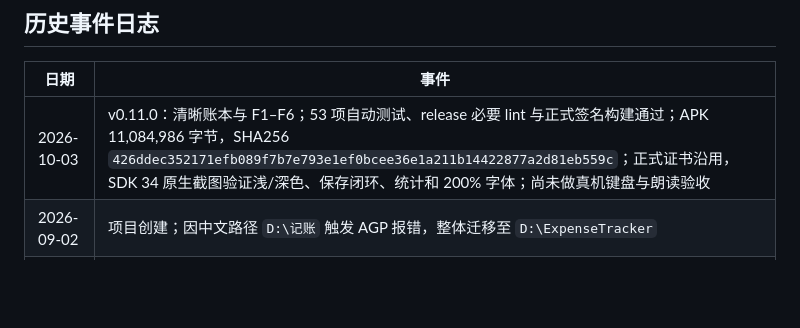
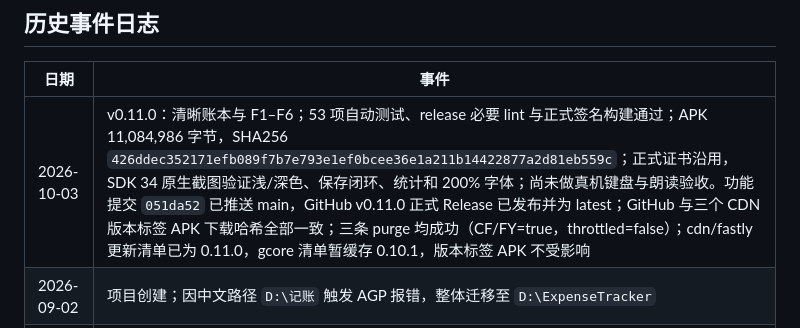
Before and after one commit to Ibis919/ExpenseTracker, a Markdown page: 仓库操作记录.md, the part around the change. GitHub-like rendering; blank space fills up the shorter version.

Commit message:
docs: record v0.11.0 publication and channel verification

```diff
--- a/仓库操作记录.md
+++ b/仓库操作记录.md
@@ -69,7 +69,7 @@ $env:GRADLE_USER_HOME='D:\Android\gradle-home'
 
 | 日期 | 事件 |
 |---|---|
-| 2026-10-03 | v0.11.0：清晰账本与 F1–F6；53 项自动测试、release 必要 lint 与正式签名构建通过；APK 11,084,986 字节，SHA256 `426ddec352171efb089f7b7e793e1ef0bcee36e1a211b14422877a2d81eb559c`；正式证书沿用，SDK 34 原生截图验证浅/深色、保存闭环、统计和 200% 字体；尚未做真机键盘与朗读验收 |
+| 2026-10-03 | v0.11.0：清晰账本与 F1–F6；53 项自动测试、release 必要 lint 与正式签名构建通过；APK 11,084,986 字节，SHA256 `426ddec352171efb089f7b7e793e1ef0bcee36e1a211b14422877a2d81eb559c`；正式证书沿用，SDK 34 原生截图验证浅/深色、保存闭环、统计和 200% 字体；尚未做真机键盘与朗读验收。功能提交 `051da52` 已推送 main，GitHub v0.11.0 正式 Release 已发布并为 latest；GitHub 与三个 CDN 版本标签 APK 下载哈希全部一致；三条 purge 均成功（CF/FY=true，throttled=false）；cdn/fastly 更新清单已为 0.11.0，gcore 清单暂缓存 0.10.1，版本标签 APK 不受影响 |
 | 2026-09-02 | 项目创建；因中文路径 `D:\记账` 触发 AGP 报错，整体迁移至 `D:\ExpenseTracker` |
 | 2026-09-02 | v0.1.0–v0.3.2：MVP → 底部工具栏 → 左滑删除卡片 → 商业化美化/统计页/预算通知/自动备份 |
 | 2026-09-02 | 列表滚动卡顿优化（去 IntrinsicSize 双测量 + release 构建） |
```
Also changed, not shown: 1 other file.
